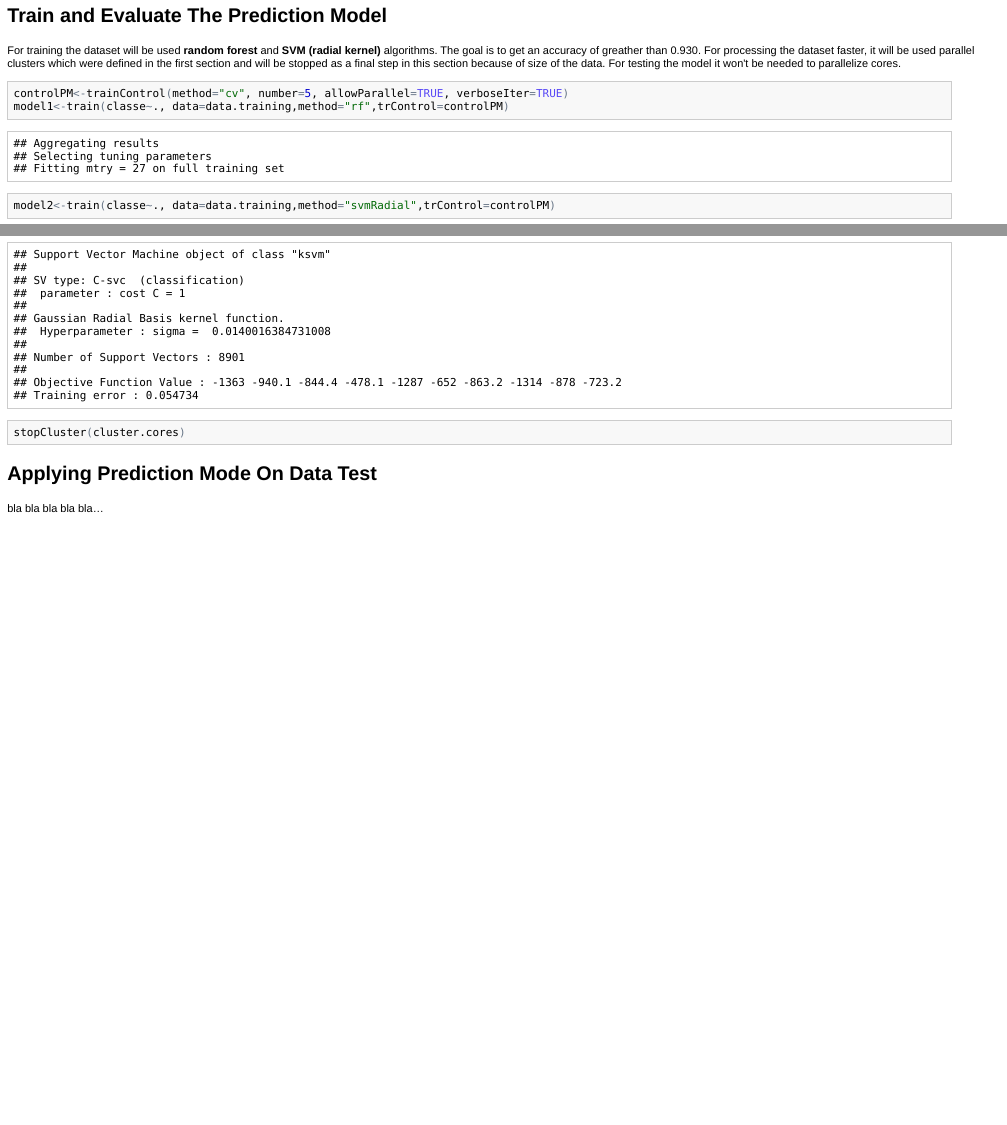
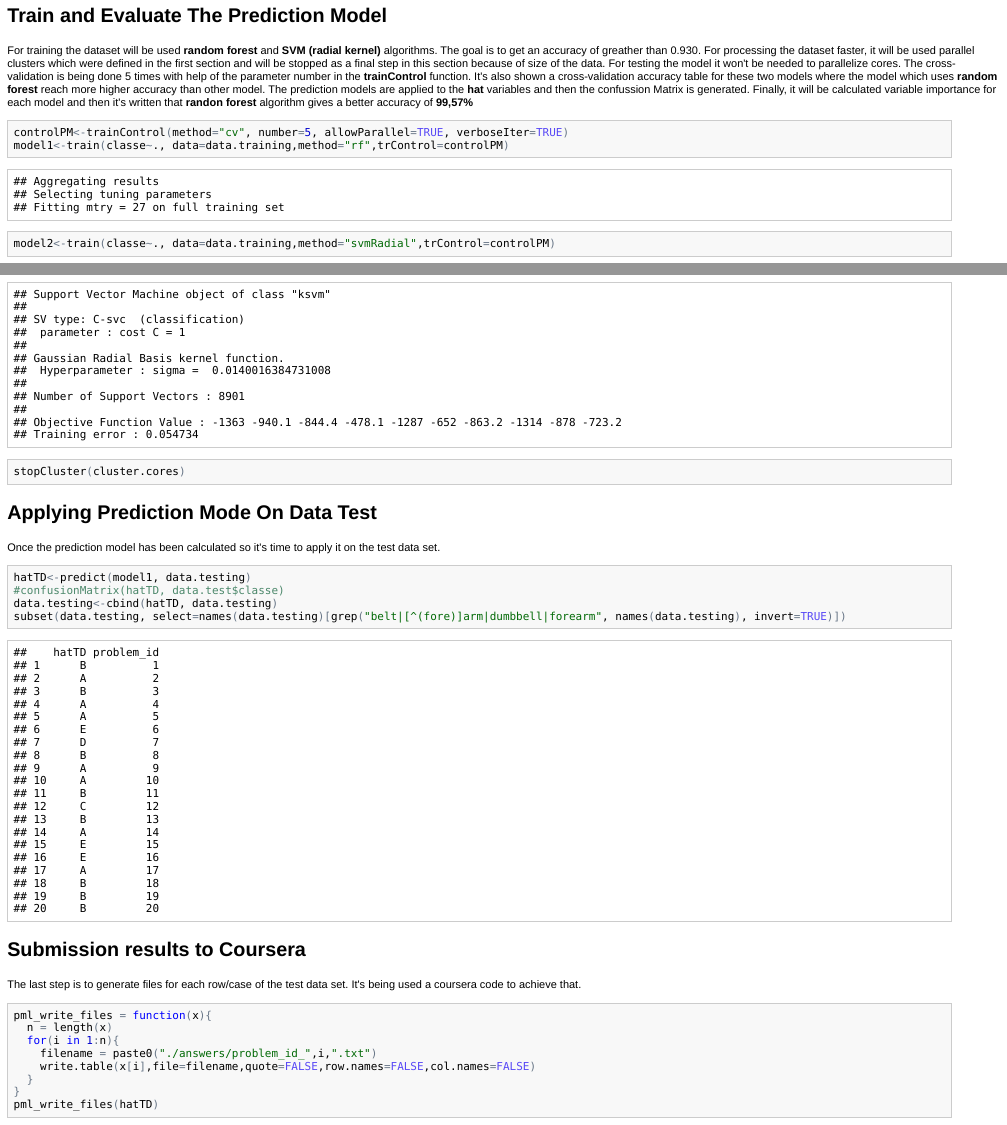
Before and after one commit to hzconan/practicalmachinelearning-project, an R Markdown document (PML_CourseProject.Rmd): the page in a window 1100 px wide, from 3800 px down, and a second part further down, joined at a grey line. The pictures show the output file PML_CourseProject.html that the author committed with the source, opened offline.

Commit message:
final version
Includes prediction on test data and submission to coursera. This is
done!

````diff
--- a/PML_CourseProject.Rmd
+++ b/PML_CourseProject.Rmd
@@ -104,6 +104,10 @@ histogramxGroup(data.training,"forearm")
 Train and Evaluate The Prediction Model
 ---------------------------------------
 For training the dataset will be used **random forest** and **SVM (radial kernel)** algorithms. The goal is to get an accuracy of greather than 0.930. For processing the dataset faster, it will be used parallel clusters which were defined in the first section and will be stopped as a final step in this section because of size of the data. For testing the model it won't be needed to parallelize cores.
+The cross-validation is being done 5 times with help of the parameter number in the **trainControl** function.
+It's also shown a cross-validation accuracy table for these two models where the model which uses **random forest** reach more higher accuracy than other model.
+The prediction models are applied to the **hat** variables and then the confussion Matrix is generated.
+Finally, it will be calculated variable importance for each model and then it's written that **randon forest** algorithm gives a better accuracy of **99,57%**
 
 ```{r cache=TRUE, echo=TRUE, fig.width=15, fig.height=15}
 controlPM<-trainControl(method="cv", number=5, allowParallel=TRUE, verboseIter=TRUE)
@@ -137,7 +141,28 @@ model2$finalModel
 stopCluster(cluster.cores)
 ```
 
-
 Applying Prediction Mode On Data Test
 -------------------------------------
-bla bla bla bla bla...
+Once the prediction model has been calculated so it's time to apply it on the test data set.
+
+```{r cache=TRUE, echo=TRUE}
+hatTD<-predict(model1, data.testing)
+#confusionMatrix(hatTD, data.test$classe)
+data.testing<-cbind(hatTD, data.testing)
+subset(data.testing, select=names(data.testing)[grep("belt|[^(fore)]arm|dumbbell|forearm", names(data.testing), invert=TRUE)])
+```
+
+Submission results to Coursera
+------------------------------
+The last step is to generate files for each row/case of the test data set. It's being used a coursera code to achieve that.
+
+```{r cache=TRUE, echo=TRUE}
+pml_write_files = function(x){
+  n = length(x)
+  for(i in 1:n){
+    filename = paste0("./answers/problem_id_",i,".txt")
+    write.table(x[i],file=filename,quote=FALSE,row.names=FALSE,col.names=FALSE)
+  }
+}
+pml_write_files(hatTD)
+```
````
Also changed, not shown: PML_CourseProject.html.
